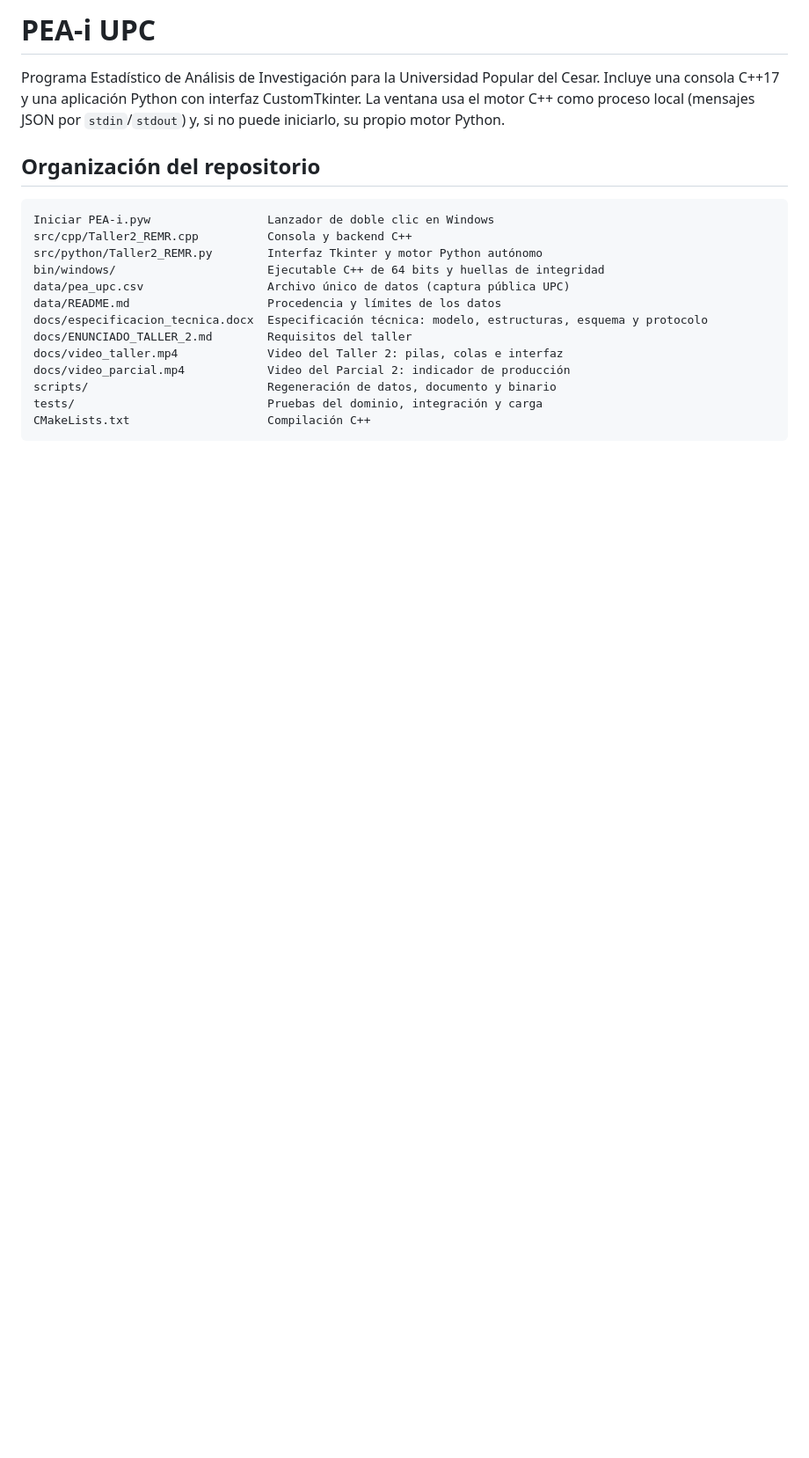
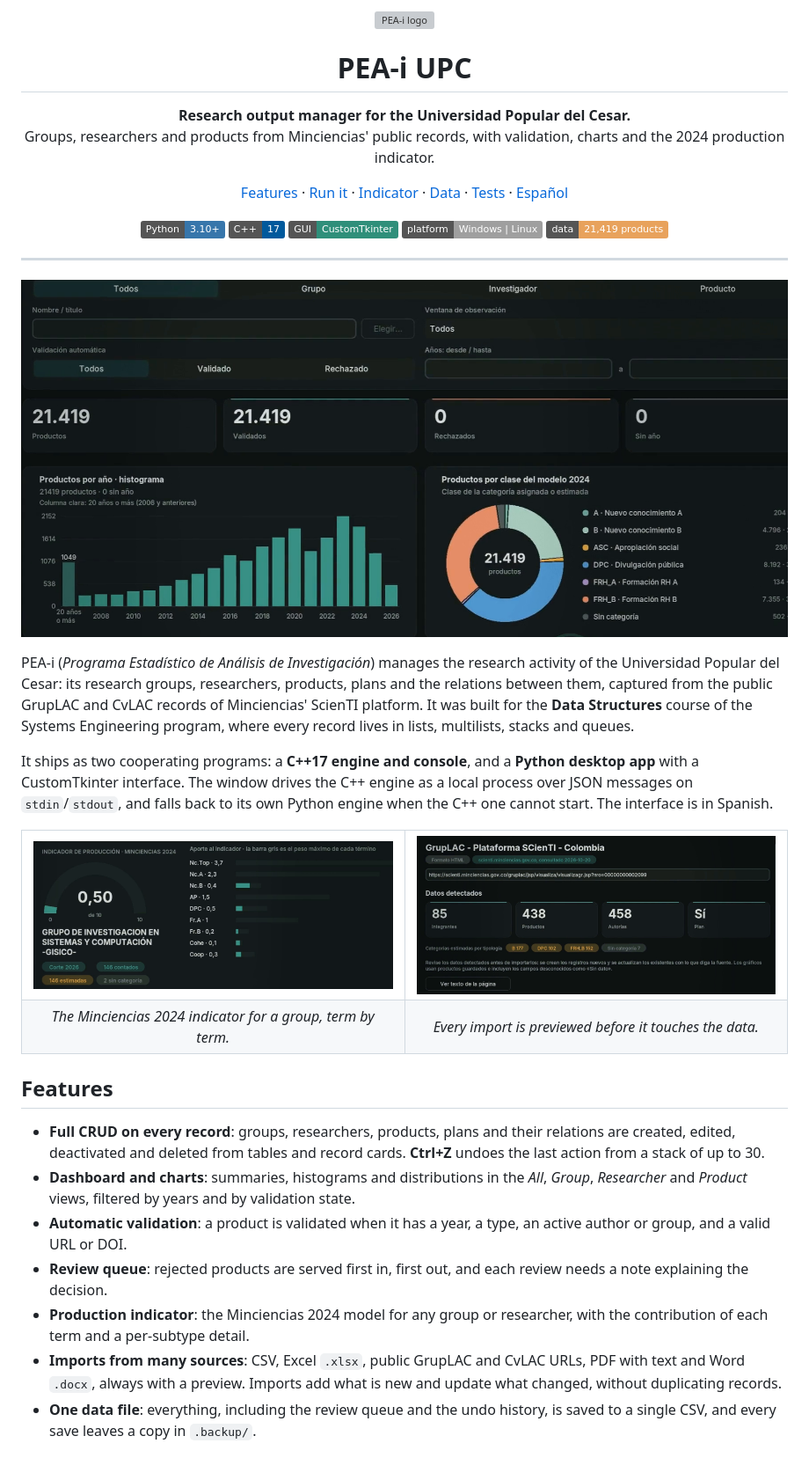
Before and after one commit to nxmxl3zz/pea-i-upc, a Markdown page: README.md, the part around one of its changes. Shown at 88% size. Drawn GitHub-style; pictures changed too: assets/pea-i/dashboard.png (added), assets/pea-i/import-preview.png (added), assets/pea-i/indicator.png (added); badges without logos; blank space fills up the shorter version; grey boxes are pictures that could not be loaded.

````diff
--- a/README.md
+++ b/README.md
@@ -1,20 +1,77 @@
-# PEA-i UPC
+<p align="center">
+  <img src="./assets/pea-i/logo.svg" width="104" alt="PEA-i logo">
+</p>
 
-Programa Estadístico de Análisis de Investigación para la Universidad Popular del Cesar. Incluye una consola C++17 y una aplicación Python con interfaz CustomTkinter. La ventana usa el motor C++ como proceso local (mensajes JSON por `stdin`/`stdout`) y, si no puede iniciarlo, su propio motor Python.
+<h1 align="center">PEA-i UPC</h1>
 
-## Organización del repositorio
+<p align="center">
+  <strong>Research output manager for the Universidad Popular del Cesar.</strong><br>
+  Groups, researchers and products from Minciencias' public records, with validation, charts and the 2024 production indicator.
+</p>
 
-```text
-Iniciar PEA-i.pyw                 Lanzador de doble clic en Windows
-src/cpp/Taller2_REMR.cpp          Consola y backend C++
-src/python/Taller2_REMR.py        Interfaz Tkinter y motor Python autónomo
-bin/windows/                      Ejecutable C++ de 64 bits y huellas de integridad
-data/pea_upc.csv                  Archivo único de datos (captura pública UPC)
-data/README.md                    Procedencia y límites de los datos
-docs/especificacion_tecnica.docx  Especificación técnica: modelo, estructuras, esquema y protocolo
-docs/ENUNCIADO_TALLER_2.md        Requisitos del taller
-docs/video_taller.mp4             Video del Taller 2: pilas, colas e interfaz
-docs/video_parcial.mp4            Video del Parcial 2: indicador de producción
-scripts/                          Regeneración de datos, documento y binario
-tests/                            Pruebas del dominio, integración y carga
-CMakeLists.txt                    Compilación C++
+<p align="center">
+  <a href="#features">Features</a> &middot;
+  <a href="#run-it">Run it</a> &middot;
+  <a href="#production-indicator">Indicator</a> &middot;
+  <a href="#data">Data</a> &middot;
+  <a href="#tests">Tests</a> &middot;
+  <a href="README.es.md">Español</a>
+</p>
+
+<p align="center">
+  <img src="https://img.shields.io/badge/Python-3.10%2B-3776AB?logo=python&logoColor=white" alt="Python 3.10+">
+  <img src="https://img.shields.io/badge/C%2B%2B-17-00599C?logo=cplusplus&logoColor=white" alt="C++17">
+  <img src="https://img.shields.io/badge/GUI-CustomTkinter-2f8f7a" alt="CustomTkinter">
+  <img src="https://img.shields.io/badge/platform-Windows%20%7C%20Linux-lightgrey" alt="Windows and Linux">
+  <img src="https://img.shields.io/badge/data-21%2C419%20products-e8a25c" alt="21,419 products">
+</p>
+
+---
+
+![PEA-i dashboard](./assets/pea-i/dashboard.png)
+
+PEA-i (*Programa Estadístico de Análisis de Investigación*) manages the
+research activity of the Universidad Popular del Cesar: its research groups,
+researchers, products, plans and the relations between them, captured from
+the public GrupLAC and CvLAC records of Minciencias' ScienTI platform. It was
+built for the **Data Structures** course of the Systems Engineering program,
+where every record lives in lists, multilists, stacks and queues.
+
+It ships as two cooperating programs: a **C++17 engine and console**, and a
+**Python desktop app** with a CustomTkinter interface. The window drives the
+C++ engine as a local process over JSON messages on `stdin`/`stdout`, and
+falls back to its own Python engine when the C++ one cannot start. The
+interface is in Spanish.
+
+<table>
+  <tr>
+    <td width="50%"><img src="./assets/pea-i/indicator.png" alt="Production indicator for a research group"></td>
+    <td width="50%"><img src="./assets/pea-i/import-preview.png" alt="Preview of a GrupLAC import"></td>
+  </tr>
+  <tr>
+    <td align="center"><em>The Minciencias 2024 indicator for a group, term by term.</em></td>
+    <td align="center"><em>Every import is previewed before it touches the data.</em></td>
+  </tr>
+</table>
+
+## Features
+
+- **Full CRUD on every record**: groups, researchers, products, plans and
+  their relations are created, edited, deactivated and deleted from tables and
+  record cards. **Ctrl+Z** undoes the last action from a stack of up to 30.
+- **Dashboard and charts**: summaries, histograms and distributions in the
+  *All*, *Group*, *Researcher* and *Product* views, filtered by years and by
+  validation state.
+- **Automatic validation**: a product is validated when it has a year, a
+  type, an active author or group, and a valid URL or DOI.
+- **Review queue**: rejected products are served first in, first out, and
+  each review needs a note explaining the decision.
+- **Production indicator**: the Minciencias 2024 model for any group or
+  researcher, with the contribution of each term and a per-subtype detail.
+- **Imports from many sources**: CSV, Excel `.xlsx`, public GrupLAC and CvLAC
+  URLs, PDF with text and Word `.docx`, always with a preview. Imports add
+  what is new and update what changed, without duplicating records.
+- **One data file**: everything, including the review queue and the undo
+  history, is saved to a single CSV, and every save leaves a copy in
+  `.backup/`.
+
````
Also changed, not shown: other parts of README.md (+89 -34 lines), README.es.md (added, +81 -0 lines), 1 other file.
